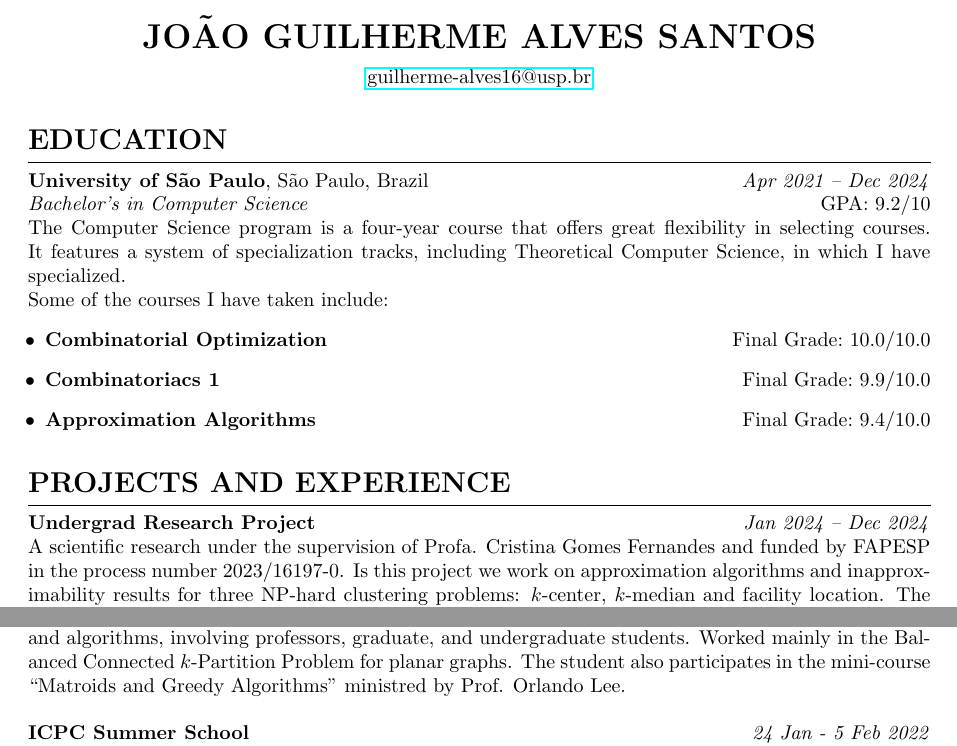
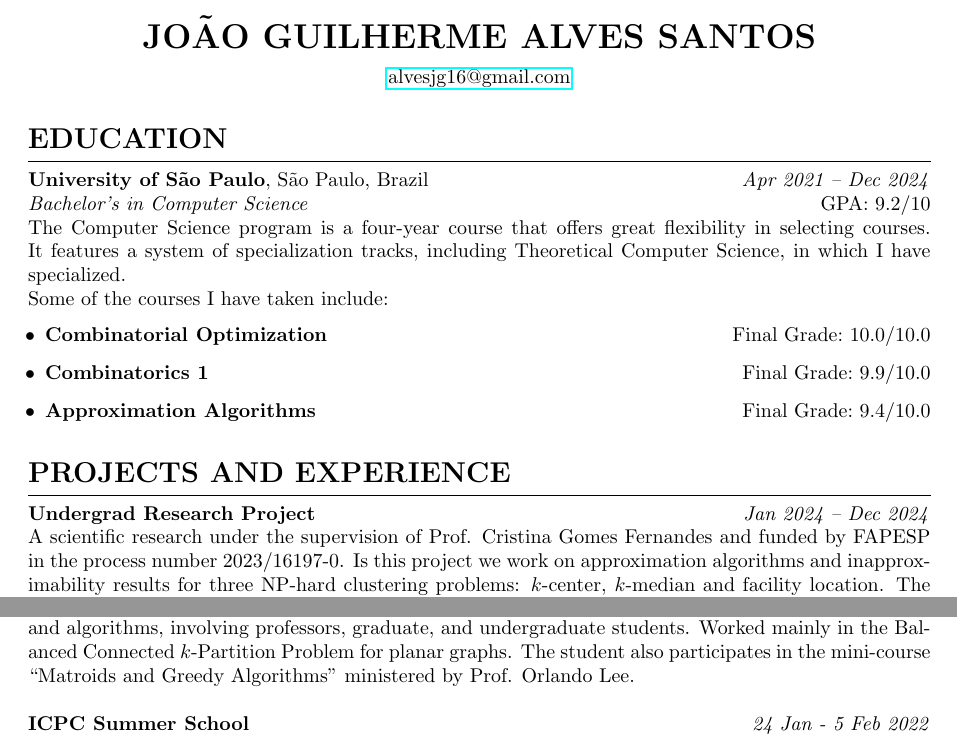
Before and after one commit to alvesjg/cv, a LaTeX document (main.tex): two parts of page 1 of 2 before the commit and two parts of the page after it, joined at a grey line, cut so that both start at the same text. Compiled offline with pdfLaTeX.

```diff
--- a/main.tex
+++ b/main.tex
@@ -18,7 +18,7 @@
 \begin{center}
     {\LARGE \textbf{JOÃO GUILHERME ALVES SANTOS}} \\
     \vspace{0.2cm}
-    \href{mailto:guilherme-alves16@usp.br}{guilherme-alves16@usp.br}
+    \href{mailto:alvesjg16@gmail.com}{alvesjg16@gmail.com}
 
 \end{center}
 
@@ -35,7 +35,7 @@
 Some of the courses I have taken include:
 \begin{itemize}[leftmargin=0.3cm]
 \item \textbf{Combinatorial Optimization} \hfill Final Grade:\@ 10.0/10.0
-\item \textbf{Combinatoriacs 1 } \hfill Final Grade:\@ 9.9/10.0
+\item \textbf{Combinatorics 1 } \hfill Final Grade:\@ 9.9/10.0
 \item \textbf{Approximation Algorithms} \hfill Final Grade:\@ 9.4/10.0
 \end{itemize}
 
@@ -49,7 +49,7 @@
 \noindent\rule{\textwidth}{0.4pt} % Horizontal line
 
 \noindent\textbf{Undergrad Research Project}  \hfill  \textit{Jan 2024 -- Dec 2024} \\
-A scientific research under the supervision of Profa. Cristina Gomes Fernandes and funded by FAPESP in the
+A scientific research under the supervision of Prof. Cristina Gomes Fernandes and funded by FAPESP in the
 process number 2023/16197-0. Is this project we work on approximation algorithms and inapproximability results for three NP-hard clustering problems: $k$-center, $k$-median and facility location. The approximation algorithms examined employ a variety of methods, including the greedy approach, local improvement, dual fitting, deterministic rounding, probabilistic rounding, and the primal-dual method.\\
 
 \noindent\textbf{Teaching Assistant}  \hfill  \textit{Aug 2023 - Dec 2023}\\
@@ -71,6 +67,6 @@
 
 \noindent\textbf{6th São Paulo Workshop on Optimization, Combinatorics, and Algorithms} \hfill \textit{9 - 13 Oct 2024}\\
-The São Paulo Workshop on Optimization, Combinatorics, and Algorithms (WoPOCA) is an event that aims to create a collaborative environment for discussing open problems in optimization, combinatorics, and algorithms, involving professors, graduate, and undergraduate students. Worked mainly in the Balanced Connected \(k\)-Partition Problem for planar graphs. The student also participates in the mini-course ``Matroids and Greedy Algorithms'' ministred by Prof. Orlando Lee. \\
+The São Paulo Workshop on Optimization, Combinatorics, and Algorithms (WoPOCA) is an event that aims to create a collaborative environment for discussing open problems in optimization, combinatorics, and algorithms, involving professors, graduate, and undergraduate students. Worked mainly in the Balanced Connected \(k\)-Partition Problem for planar graphs. The student also participates in the mini-course ``Matroids and Greedy Algorithms'' ministered by Prof. Orlando Lee. \\
 
 
 \noindent\textbf{ICPC Summer School} \hfill \textit{24 Jan - 5 Feb 2022}\\
```
Also changed, not shown: main.tex (8 more changed lines).
